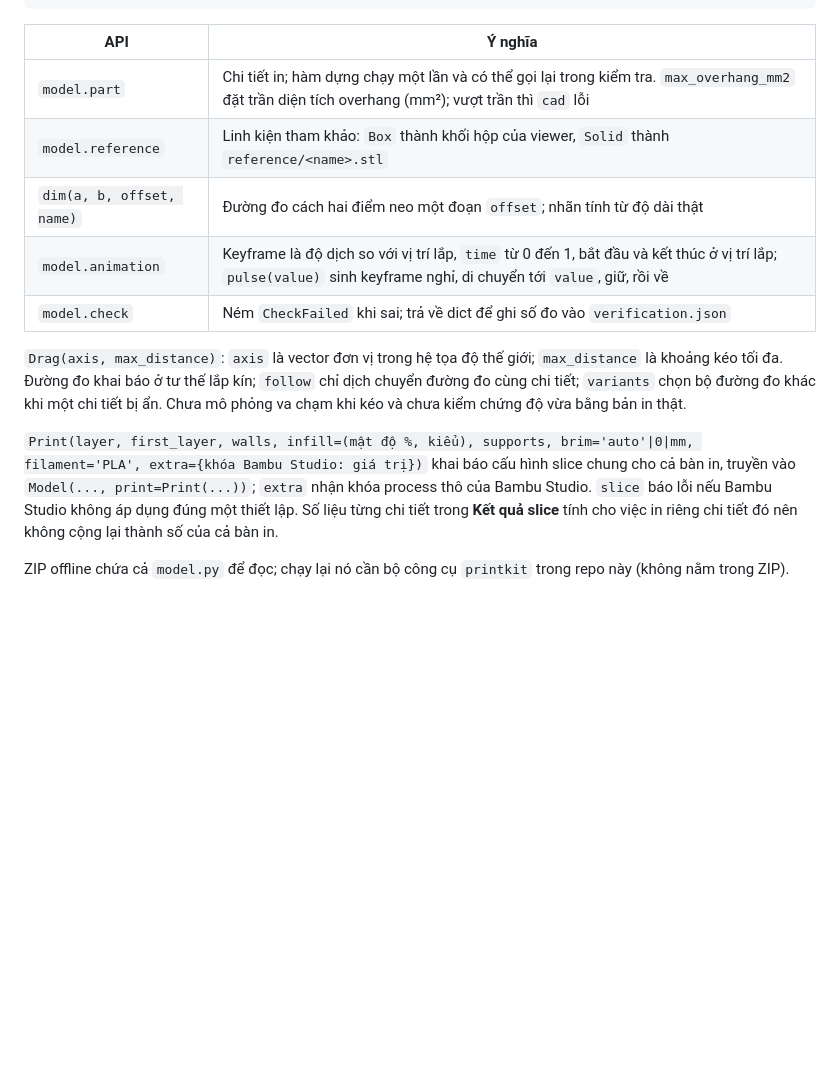
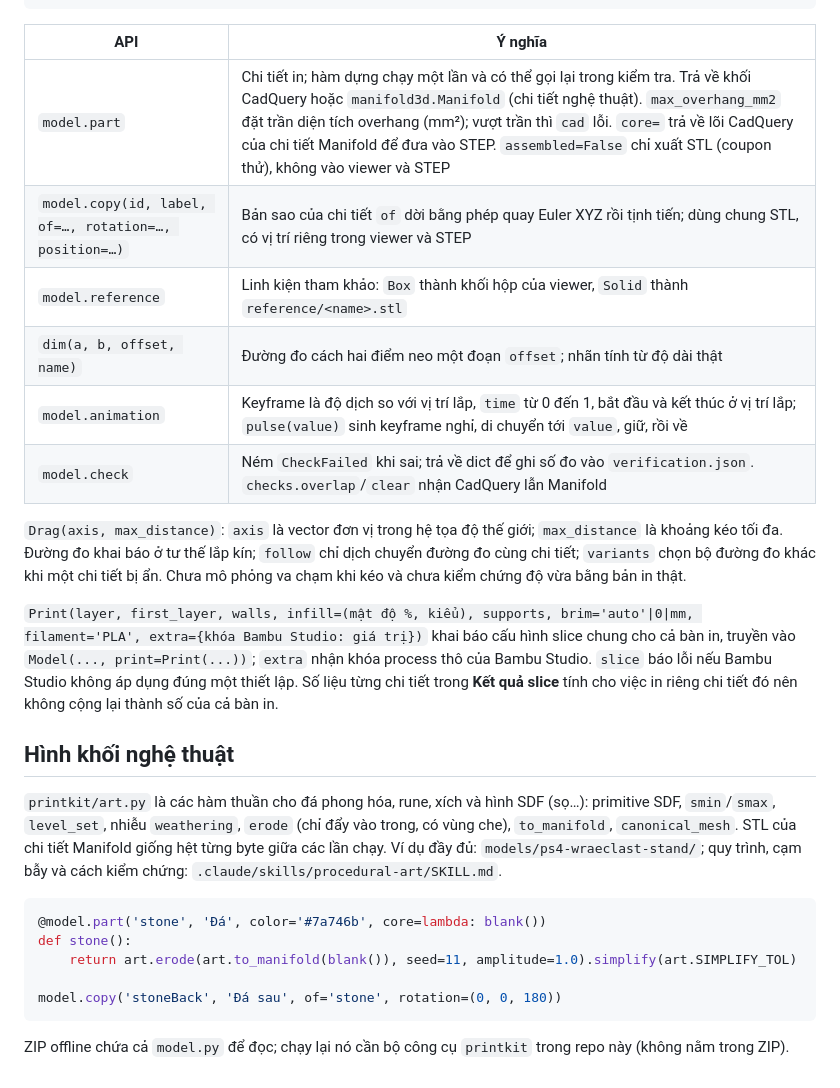
Before and after one commit to nguyenvanduocit/esp-enclosures, a Markdown page: README.md, the part around the change. GitHub-like rendering; blank space fills up the shorter version.

Commit message:
Document procedural art in README and a project skill
Co-Authored-By: Claude Opus 5.5 <noreply@anthropic.com>

````diff
--- a/README.md
+++ b/README.md
@@ -66,14 +66,27 @@ def screw_clear():
 
 | API | Ý nghĩa |
 |---|---|
-| `model.part` | Chi tiết in; hàm dựng chạy một lần và có thể gọi lại trong kiểm tra. `max_overhang_mm2` đặt trần diện tích overhang (mm²); vượt trần thì `cad` lỗi |
+| `model.part` | Chi tiết in; hàm dựng chạy một lần và có thể gọi lại trong kiểm tra. Trả về khối CadQuery hoặc `manifold3d.Manifold` (chi tiết nghệ thuật). `max_overhang_mm2` đặt trần diện tích overhang (mm²); vượt trần thì `cad` lỗi. `core=` trả về lõi CadQuery của chi tiết Manifold để đưa vào STEP. `assembled=False` chỉ xuất STL (coupon thử), không vào viewer và STEP |
+| `model.copy(id, label, of=…, rotation=…, position=…)` | Bản sao của chi tiết `of` dời bằng phép quay Euler XYZ rồi tịnh tiến; dùng chung STL, có vị trí riêng trong viewer và STEP |
 | `model.reference` | Linh kiện tham khảo: `Box` thành khối hộp của viewer, `Solid` thành `reference/<name>.stl` |
 | `dim(a, b, offset, name)` | Đường đo cách hai điểm neo một đoạn `offset`; nhãn tính từ độ dài thật |
 | `model.animation` | Keyframe là độ dịch so với vị trí lắp, `time` từ 0 đến 1, bắt đầu và kết thúc ở vị trí lắp; `pulse(value)` sinh keyframe nghỉ, di chuyển tới `value`, giữ, rồi về |
-| `model.check` | Ném `CheckFailed` khi sai; trả về dict để ghi số đo vào `verification.json` |
+| `model.check` | Ném `CheckFailed` khi sai; trả về dict để ghi số đo vào `verification.json`. `checks.overlap`/`clear` nhận CadQuery lẫn Manifold |
 
 `Drag(axis, max_distance)`: `axis` là vector đơn vị trong hệ tọa độ thế giới; `max_distance` là khoảng kéo tối đa. Đường đo khai báo ở tư thế lắp kín; `follow` chỉ dịch chuyển đường đo cùng chi tiết; `variants` chọn bộ đường đo khác khi một chi tiết bị ẩn. Chưa mô phỏng va chạm khi kéo và chưa kiểm chứng độ vừa bằng bản in thật.
 
 `Print(layer, first_layer, walls, infill=(mật độ %, kiểu), supports, brim='auto'|0|mm, filament='PLA', extra={khóa Bambu Studio: giá trị})` khai báo cấu hình slice chung cho cả bàn in, truyền vào `Model(..., print=Print(...))`; `extra` nhận khóa process thô của Bambu Studio. `slice` báo lỗi nếu Bambu Studio không áp dụng đúng một thiết lập. Số liệu từng chi tiết trong **Kết quả slice** tính cho việc in riêng chi tiết đó nên không cộng lại thành số của cả bàn in.
 
+## Hình khối nghệ thuật
+
+`printkit/art.py` là các hàm thuần cho đá phong hóa, rune, xích và hình SDF (sọ…): primitive SDF, `smin`/`smax`, `level_set`, nhiễu `weathering`, `erode` (chỉ đẩy vào trong, có vùng che), `to_manifold`, `canonical_mesh`. STL của chi tiết Manifold giống hệt từng byte giữa các lần chạy. Ví dụ đầy đủ: `models/ps4-wraeclast-stand/`; quy trình, cạm bẫy và cách kiểm chứng: `.claude/skills/procedural-art/SKILL.md`.
+
+```python
+@model.part('stone', 'Đá', color='#7a746b', core=lambda: blank())
+def stone():
+    return art.erode(art.to_manifold(blank()), seed=11, amplitude=1.0).simplify(art.SIMPLIFY_TOL)
+
+model.copy('stoneBack', 'Đá sau', of='stone', rotation=(0, 0, 180))
+```
+
 ZIP offline chứa cả `model.py` để đọc; chạy lại nó cần bộ công cụ `printkit` trong repo này (không nằm trong ZIP).
````
Also changed, not shown: 1 other file.
